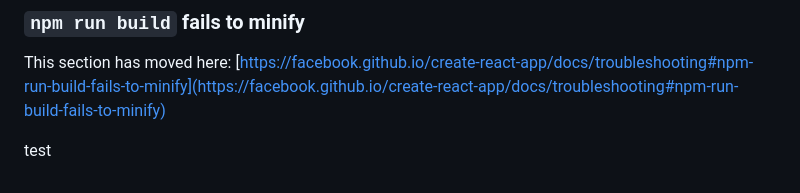
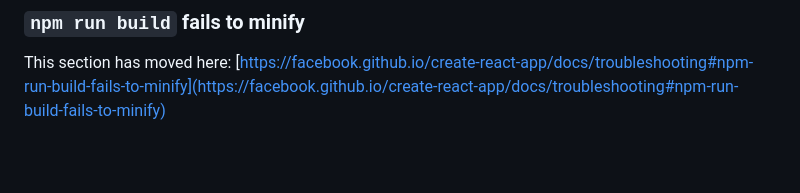
Before and after one commit to EmmS21/peerprogrammingplatform, a Markdown page: peerplatform/peerplatform-fe/README.md, the part around the change. GitHub-like rendering; blank space fills up the shorter version.

```diff
--- a/peerplatform/peerplatform-fe/README.md
+++ b/peerplatform/peerplatform-fe/README.md
@@ -68,5 +68,3 @@ This section has moved here: [https://facebook.github.io/create-react-app/docs/d
 ### `npm run build` fails to minify
 
 This section has moved here: [https://facebook.github.io/create-react-app/docs/troubleshooting#npm-run-build-fails-to-minify](https://facebook.github.io/create-react-app/docs/troubleshooting#npm-run-build-fails-to-minify)
-
-test
```
